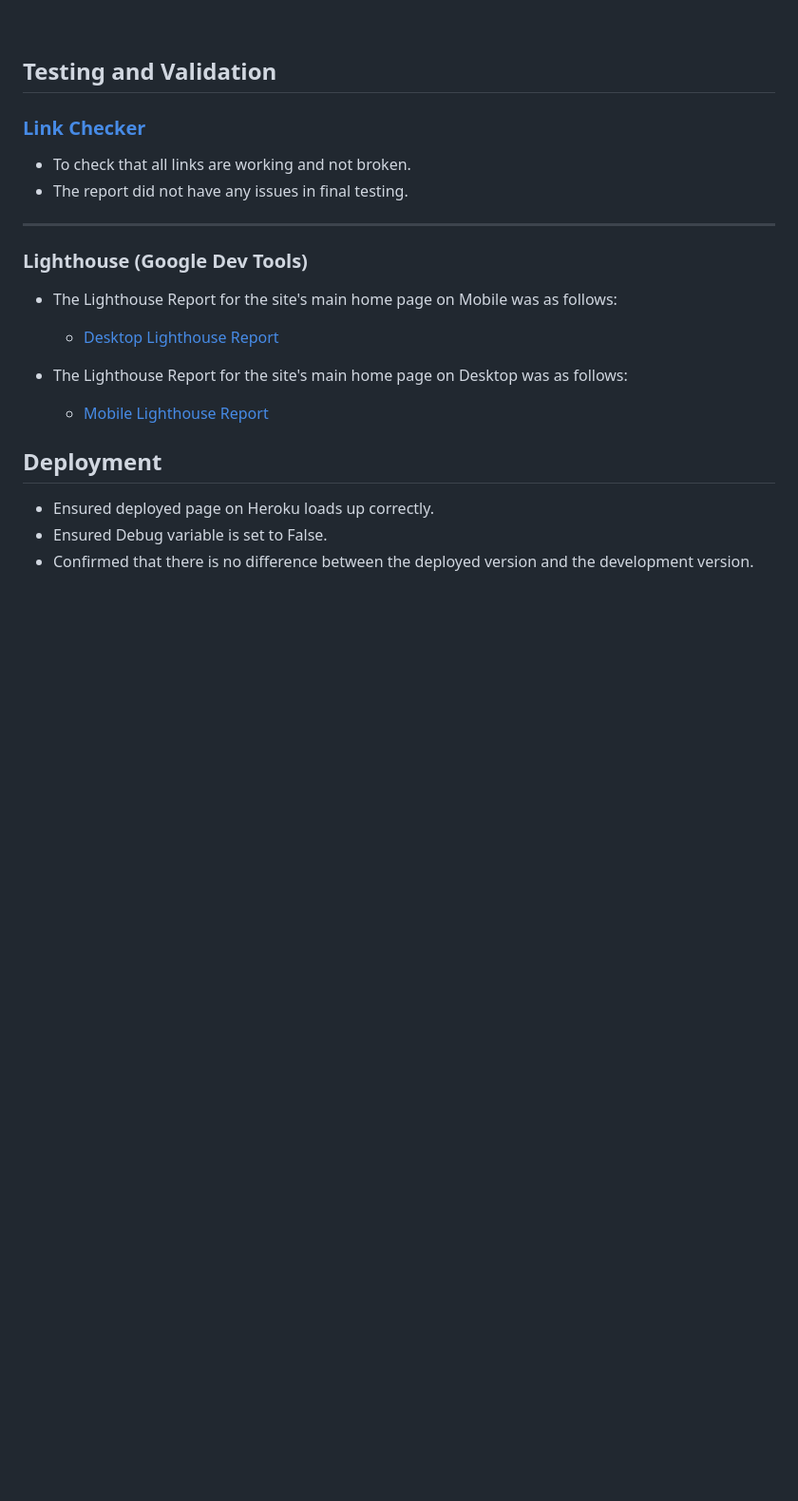
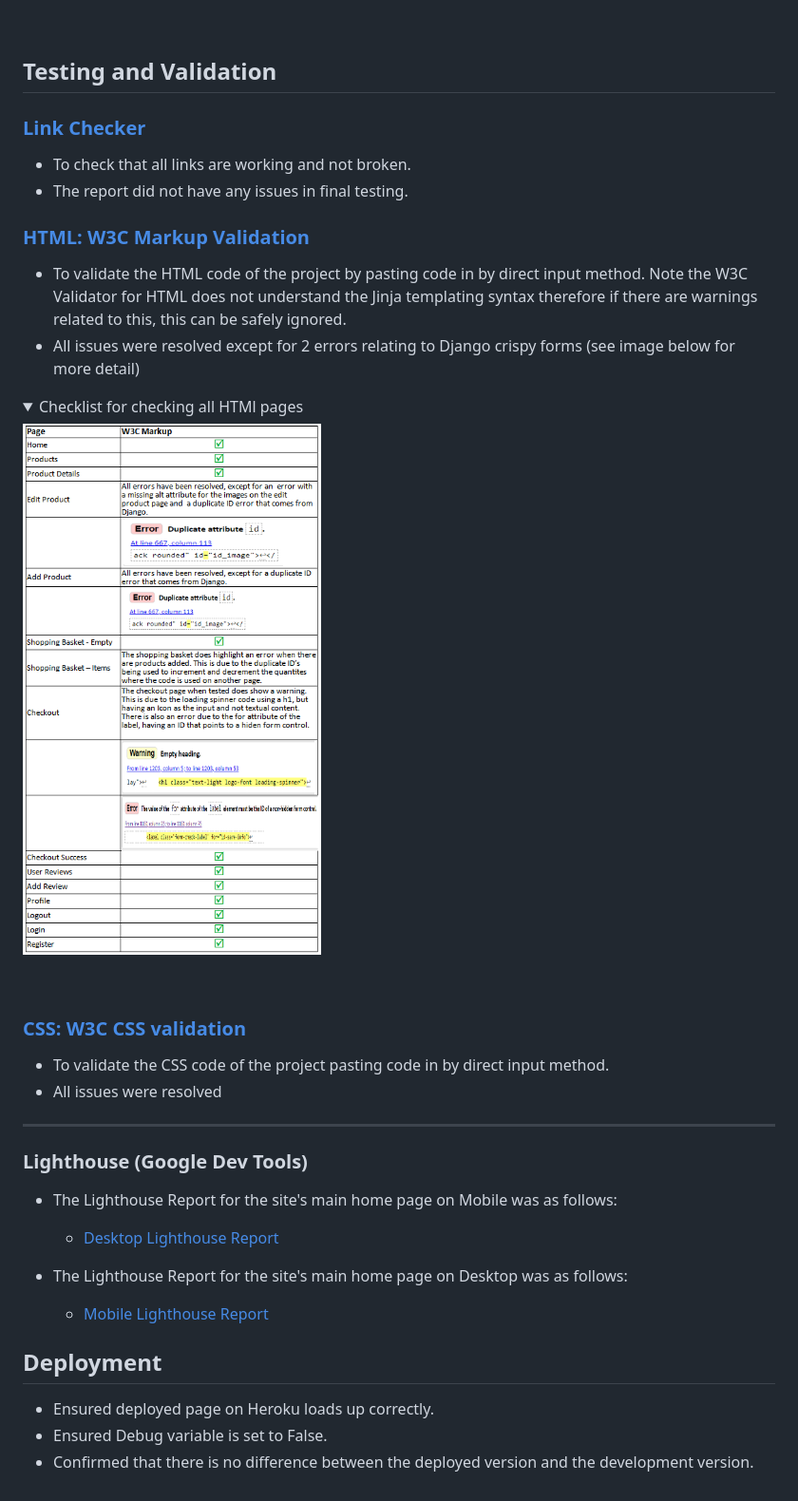
Before and after one commit to andywales83/Cartwrights-Jewellery-Goldsmiths, a Markdown page: readme/testing/TESTING.md, the part around the change. Shown: that part at 95% size. GitHub-like rendering; pictures changed too: documentation/images/test-images/html-validation-table.png (added); folded sections open; blank space fills up the shorter version.

```diff
--- a/readme/testing/TESTING.md
+++ b/readme/testing/TESTING.md
@@ -114,9 +114,25 @@ Testing user stories from the UX section with the corresponding features and con
 <br>
 
 ## **Testing and Validation**
+
 ### [Link Checker](https://validator.w3.org/checklink)
 - To check that all links are working and not broken.
 - The report did not have any issues in final testing.
+
+### [HTML: W3C Markup Validation](https://validator.w3.org/)
+- To validate the HTML code of the project by pasting code in by direct input method. Note the W3C Validator for HTML does not understand the Jinja templating syntax therefore if there are warnings related to this, this can be safely ignored.
+- All issues were resolved except for 2 errors relating to Django crispy forms (see image below for more detail)
+<details>
+
+<summary>Checklist for checking all HTMl pages</summary>
+
+![Checklist for checking all HTMl pages](/documentation/images/test-images/html-validation-table.png)
+</details>
+<br>
+
+### [CSS: W3C CSS validation](https://jigsaw.w3.org/css-validator/)
+- To validate the CSS code of the project pasting code in by direct input method.
+- All issues were resolved
 
 ---
 
```
Also changed, not shown: 7 other files.
